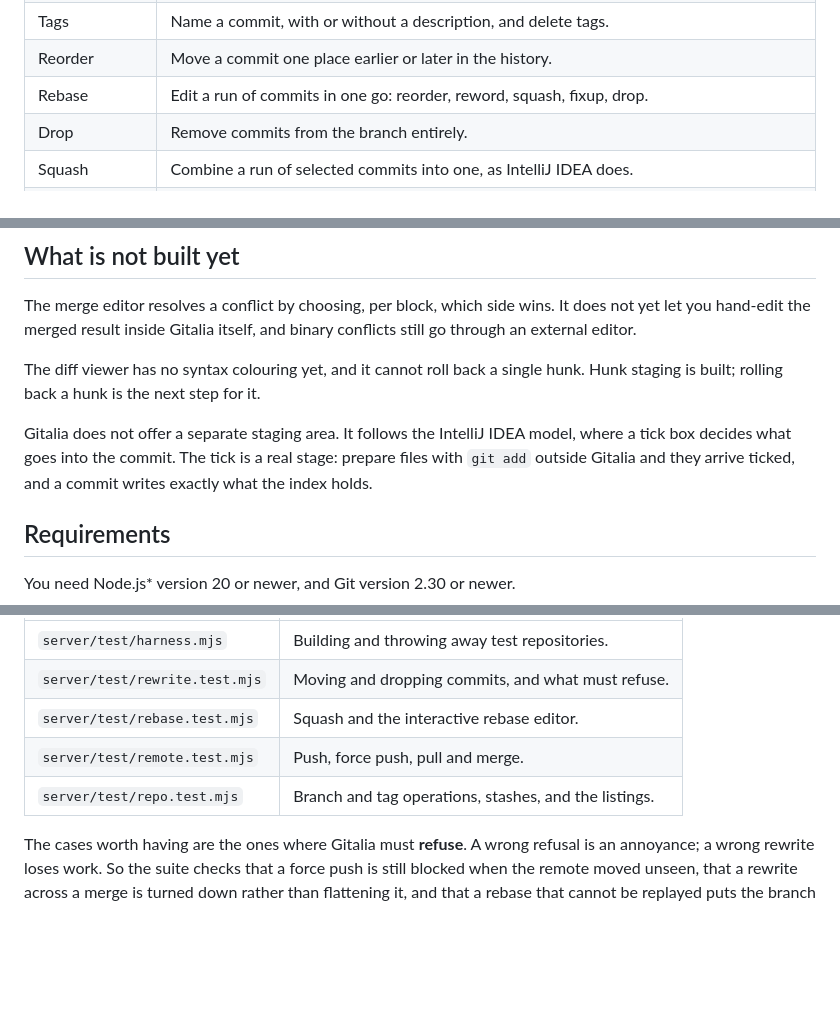
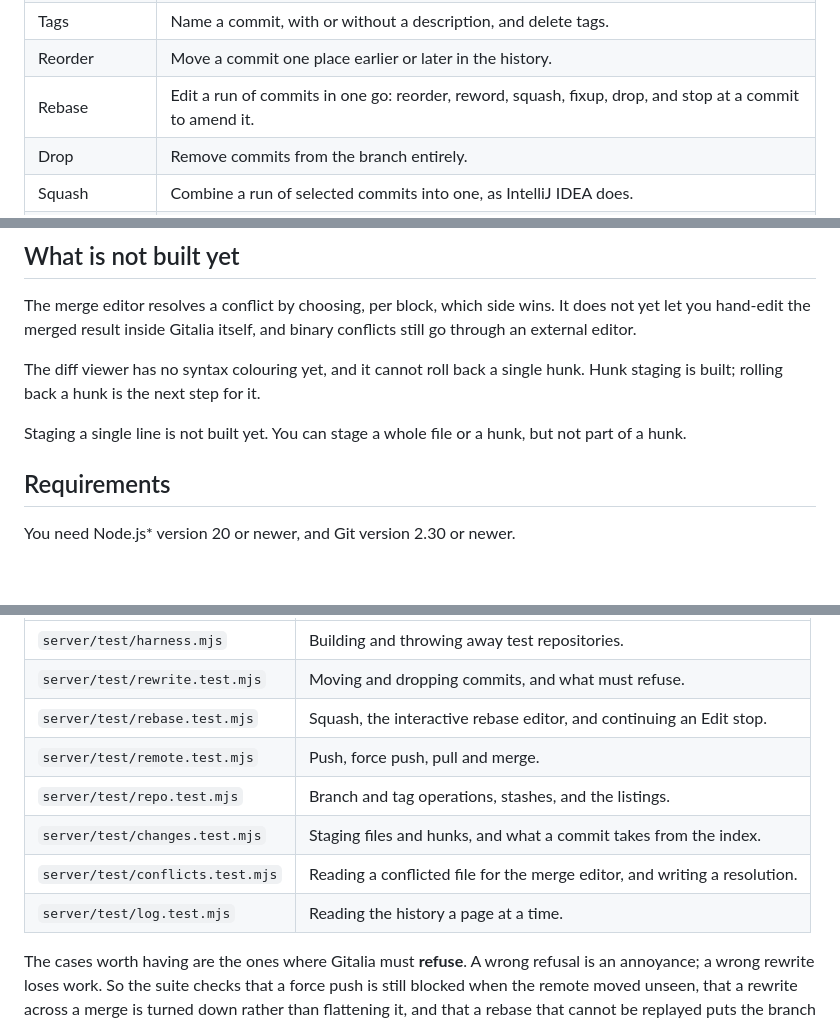
Before and after one commit to tgomilar/gitkeen, a Markdown page: README.md, 3 parts joined by grey strips. GitHub-like rendering; blank space fills up the shorter version.

```diff
--- a/README.md
+++ b/README.md
@@ -35,7 +34,7 @@ work, and change the history you already have.
 | Merge | Join another branch into this one, after showing what would conflict. |
 | Tags | Name a commit, with or without a description, and delete tags. |
 | Reorder | Move a commit one place earlier or later in the history. |
-| Rebase | Edit a run of commits in one go: reorder, reword, squash, fixup, drop. |
+| Rebase | Edit a run of commits in one go: reorder, reword, squash, fixup, drop, and stop at a commit to amend it. |
 | Drop | Remove commits from the branch entirely. |
 | Squash | Combine a run of selected commits into one, as IntelliJ IDEA does. |
 | Search | Filter the graph by message, author, hash* or branch name. |
@@ -507,10 +533,8 @@ binary conflicts still go through an external editor.
 The diff viewer has no syntax colouring yet, and it cannot roll back a single
 hunk. Hunk staging is built; rolling back a hunk is the next step for it.
 
-Gitalia does not offer a separate staging area. It follows the IntelliJ IDEA
-model, where a tick box decides what goes into the commit. The tick is a real
-stage: prepare files with `git add` outside Gitalia and they arrive ticked, and
-a commit writes exactly what the index holds.
+Staging a single line is not built yet. You can stage a whole file or a hunk,
+but not part of a hunk.
 
 ## Requirements
 
@@ -583,9 +607,12 @@ Your own repositories are never touched.
 |---|---|
 | `server/test/harness.mjs` | Building and throwing away test repositories. |
 | `server/test/rewrite.test.mjs` | Moving and dropping commits, and what must refuse. |
-| `server/test/rebase.test.mjs` | Squash and the interactive rebase editor. |
+| `server/test/rebase.test.mjs` | Squash, the interactive rebase editor, and continuing an Edit stop. |
 | `server/test/remote.test.mjs` | Push, force push, pull and merge. |
 | `server/test/repo.test.mjs` | Branch and tag operations, stashes, and the listings. |
+| `server/test/changes.test.mjs` | Staging files and hunks, and what a commit takes from the index. |
+| `server/test/conflicts.test.mjs` | Reading a conflicted file for the merge editor, and writing a resolution. |
+| `server/test/log.test.mjs` | Reading the history a page at a time. |
 
 The cases worth having are the ones where Gitalia must **refuse**. A wrong
 refusal is an annoyance; a wrong rewrite loses work. So the suite checks that
```
Also changed, not shown: other parts of README.md (+82 -20 lines), plan.md (+18 -7 lines).
